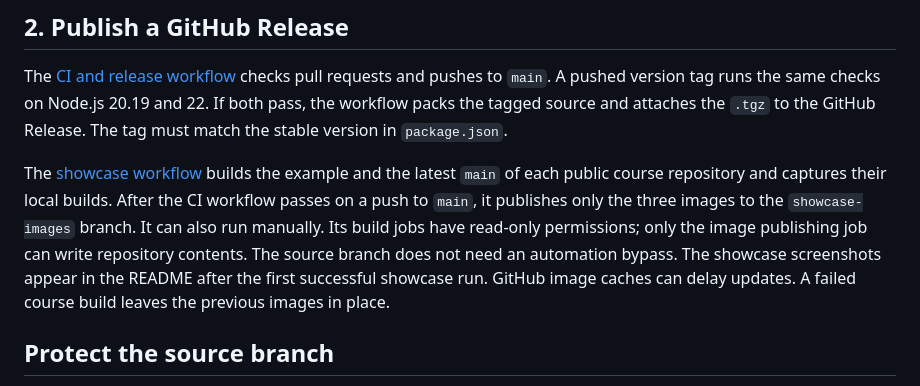
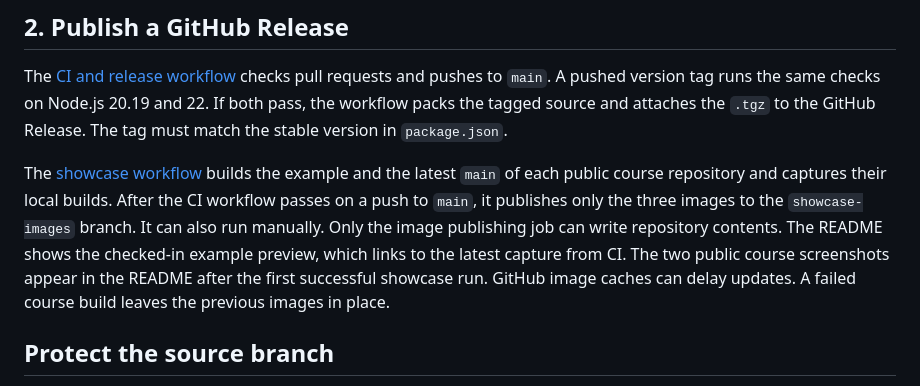
Before and after one commit to lprakashv/course-board, a Markdown page: docs/publishing.md, the part around the change. Rendered like a GitHub page.

```diff
--- a/docs/publishing.md
+++ b/docs/publishing.md
@@ -22,7 +22,7 @@ Check the file list from the dry run. Expect source modules, schemas, example so
 
 The [CI and release workflow](../.github/workflows/ci.yml) checks pull requests and pushes to `main`. A pushed version tag runs the same checks on Node.js 20.19 and 22. If both pass, the workflow packs the tagged source and attaches the `.tgz` to the GitHub Release. The tag must match the stable version in `package.json`.
 
-The [showcase workflow](../.github/workflows/showcase.yml) builds the example and the latest `main` of each public course repository and captures their local builds. After the CI workflow passes on a push to `main`, it publishes only the three images to the `showcase-images` branch. It can also run manually. Its build jobs have read-only permissions; only the image publishing job can write repository contents. The source branch does not need an automation bypass. The showcase screenshots appear in the README after the first successful showcase run. GitHub image caches can delay updates. A failed course build leaves the previous images in place.
+The [showcase workflow](../.github/workflows/showcase.yml) builds the example and the latest `main` of each public course repository and captures their local builds. After the CI workflow passes on a push to `main`, it publishes only the three images to the `showcase-images` branch. It can also run manually. Only the image publishing job can write repository contents. The README shows the checked-in example preview, which links to the latest capture from CI. The two public course screenshots appear in the README after the first successful showcase run. GitHub image caches can delay updates. A failed course build leaves the previous images in place.
 
 ## Protect the source branch
 
```
Also changed, not shown: README.md (+3 -3 lines), docs/authoring.md (+7 -3 lines), docs/course-board.png, 4 other files.
